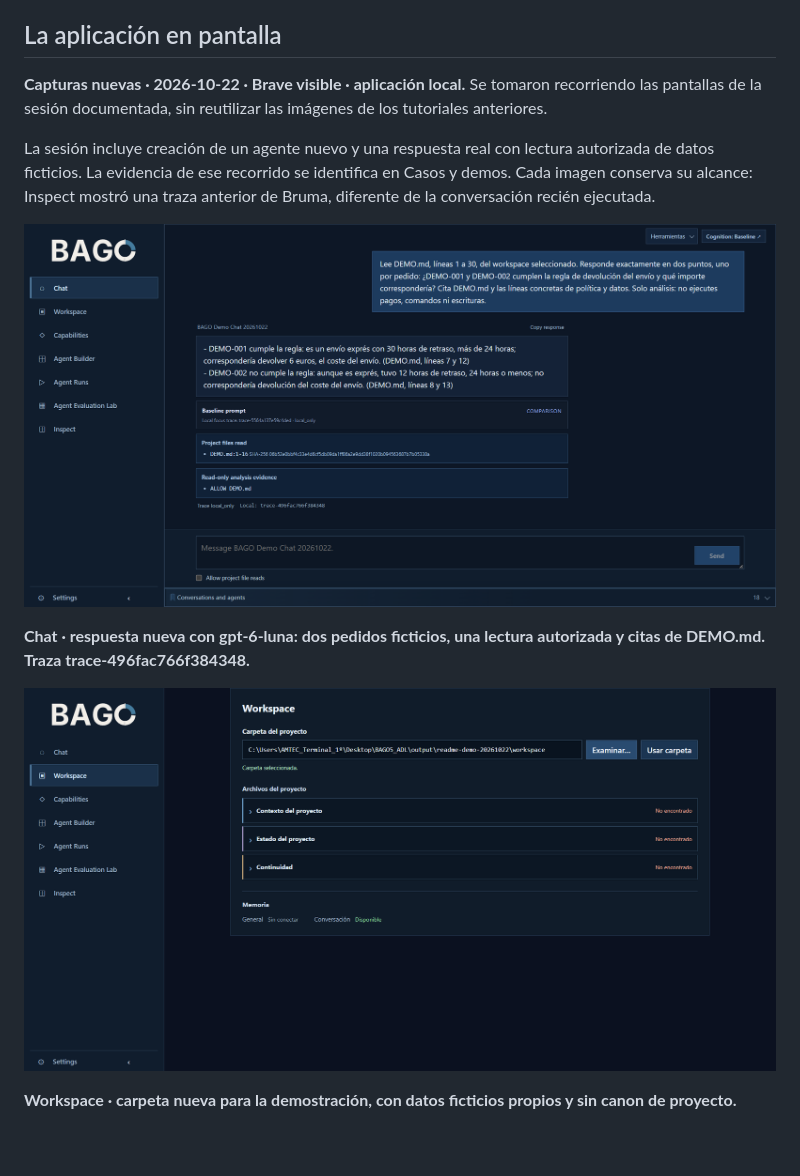
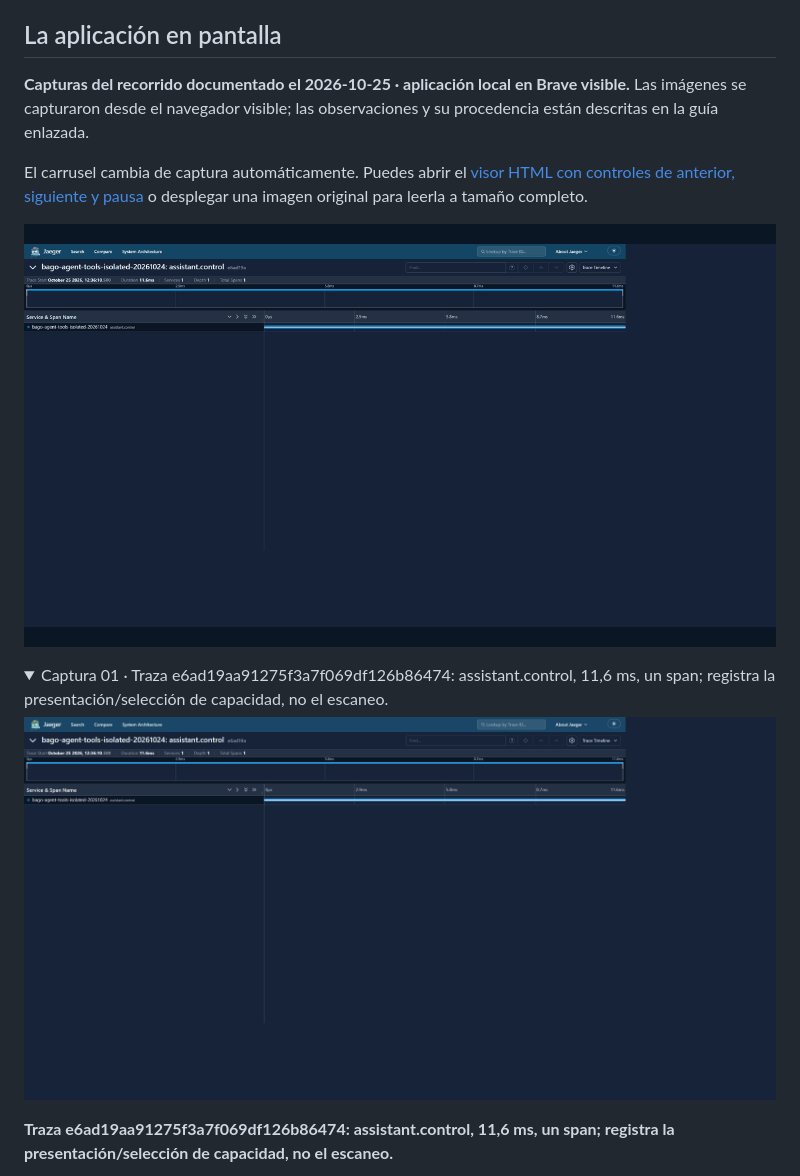
Before and after one commit to MarcValls/BAGO_AGENTIC_DATA_LAB, a Markdown page: README.md, the part around one of its changes. Rendered like a GitHub page; pictures changed too: docs/assets/readme-20261025/03-jaeger-capability-selection.png (added), docs/assets/readme-20261025/carousel.gif (added); folded sections open; blank space fills up the shorter version.

```diff
--- a/README.md
+++ b/README.md
@@ -75,15 +75,16 @@ flowchart LR
 
 ## La aplicación en pantalla
 
-**Capturas nuevas · 2026-10-22 · Brave visible · aplicación local.** Se tomaron recorriendo las pantallas de la sesión documentada, sin reutilizar las imágenes de los tutoriales anteriores.
+**Capturas del recorrido documentado el 2026-10-25 · aplicación local en Brave visible.** Las imágenes se capturaron desde el navegador visible; las observaciones y su procedencia están descritas en la guía enlazada.
 
-La sesión incluye creación de un agente nuevo y una respuesta real con lectura autorizada de datos ficticios. La evidencia de ese recorrido se identifica en Casos y demos. Cada imagen conserva su alcance: Inspect mostró una traza anterior de Bruma, diferente de la conversación recién ejecutada.
+El carrusel cambia de captura automáticamente. Puedes abrir el [visor HTML con controles de anterior, siguiente y pausa](docs/assets/readme-20261025/carousel.html) o desplegar una imagen original para leerla a tamaño completo.
 
-![Respuesta real del nuevo agente BAGO Demo Chat 20261022 con lectura autorizada de DEMO.md el 22 de octubre de 2026](docs/assets/readme-20261022/chat.png)
+![Carrusel de capturas actuales de BAGO ADL](docs/assets/readme-20261025/carousel.gif)
 
-**Chat · respuesta nueva con gpt-6-luna: dos pedidos ficticios, una lectura autorizada y citas de DEMO.md. Traza trace-496fac766f384348.**
+<details>
+<summary>Captura 01 · Traza e6ad19aa91275f3a7f069df126b86474: assistant.control, 11,6 ms, un span; registra la presentación/selección de capacidad, no el escaneo.</summary>
 
-![Workspace nuevo de la demostración del 22 de octubre de 2026 con el fixture DEMO.md](docs/assets/readme-20261022/workspace.png)
+![Jaeger mostrando la traza de selección de capacidad](docs/assets/readme-20261025/03-jaeger-capability-selection.png)
 
-**Workspace · carpeta nueva para la demostración, con datos ficticios propios y sin canon de proyecto.**
+**Traza e6ad19aa91275f3a7f069df126b86474: assistant.control, 11,6 ms, un span; registra la presentación/selección de capacidad, no el escaneo.**
 
```
Also changed, not shown: other parts of README.md (+38 -8 lines), docs/progress/SPRINT_20261025_05.md (+12 -0 lines), docs/verification/readme-captures-20261025.md (added, +35 -0 lines), docs/assets/readme-20261025/04-jaeger-delegation-denied.png (added), docs/assets/readme-20261025/05-jaeger-historical-long-chat.png (added), docs/assets/readme-20261025/08-jaeger-workspace-read-live.png (added), docs/assets/readme-20261025/09-work-history-legacy-empty.png (added), 4 other files.
